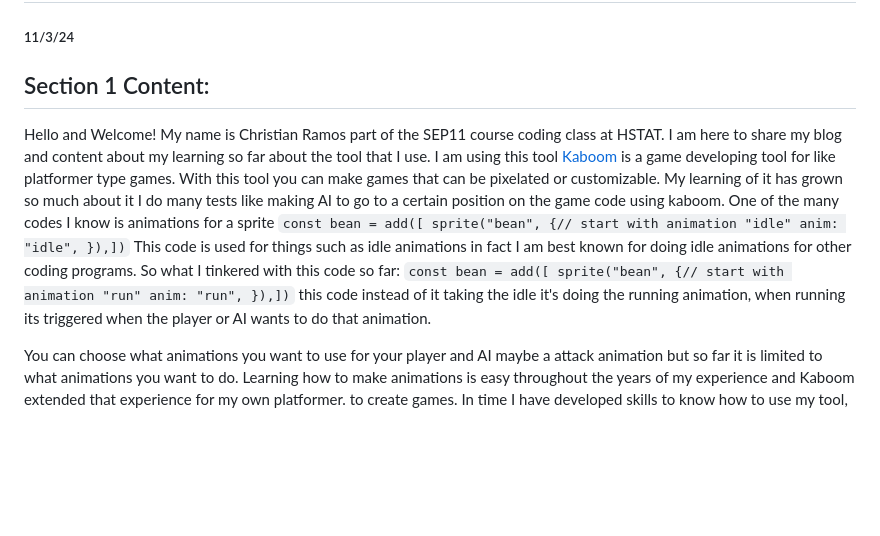
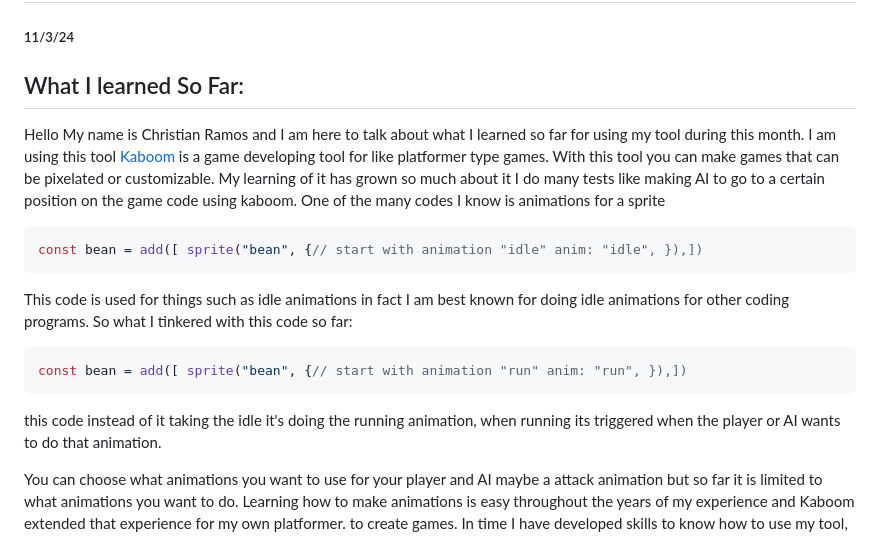
Before and after one commit to chrisr3403/Sep11-Freedom-Project, a Markdown page: blog/entry01.md, the part around the change. Rendered like a GitHub page; blank space fills up the shorter version.

````diff
--- a/blog/entry01.md
+++ b/blog/entry01.md
@@ -1,14 +1,19 @@
 # Entry 1
 ##### 11/3/24
 
-## Section 1 Content:
-Hello and Welcome! My name is Christian Ramos part of the SEP11 course coding class at HSTAT.
-I am here to share my blog and content about my learning so far about the tool that I use.
+## What I learned So Far:
+Hello My name is Christian Ramos and I am here to talk about what I learned so far for using my tool during this month.
 I am using this tool [Kaboom](https://kaboomjs.com) is a game developing tool for like platformer type games. With this tool you can make games that can be pixelated or
 customizable. My learning of it has grown so much about it I do many tests like making AI to go to a certain position on the game code using kaboom.
-One of the many codes I know is animations for a sprite ```const bean = add([ sprite("bean", {// start with animation "idle" anim: "idle", }),])```
+One of the many codes I know is animations for a sprite
+```js
+const bean = add([ sprite("bean", {// start with animation "idle" anim: "idle", }),])
+```
 This code is used for things such as idle animations in fact I am best known for doing idle animations for other coding programs.
-So what I tinkered with this code so far: ```const bean = add([ sprite("bean", {// start with animation "run" anim: "run", }),])```
+So what I tinkered with this code so far:
+```js
+const bean = add([ sprite("bean", {// start with animation "run" anim: "run", }),])
+```
 this code instead of it taking the idle it's doing the running animation, when running its triggered when the player or AI wants to do that animation.
 
 
````
